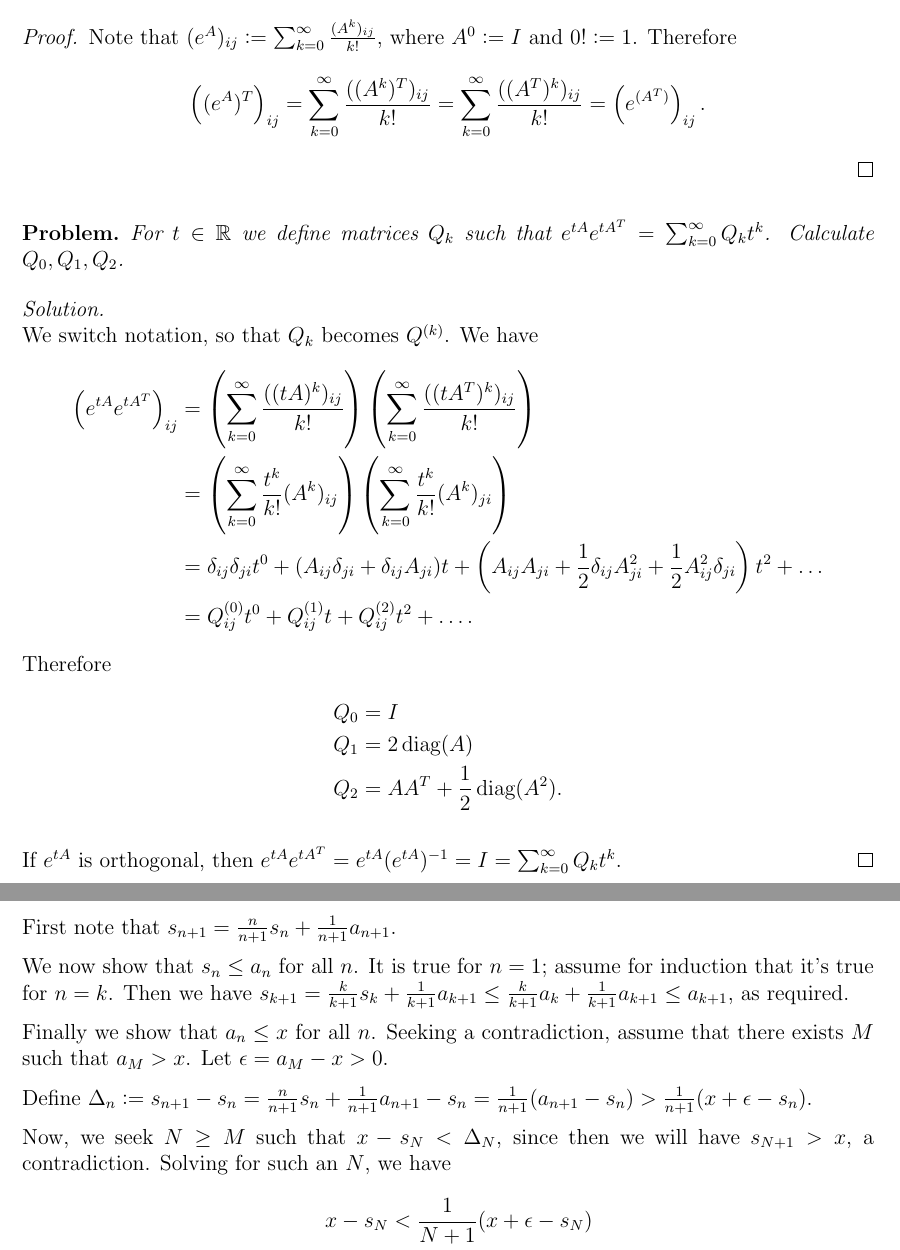
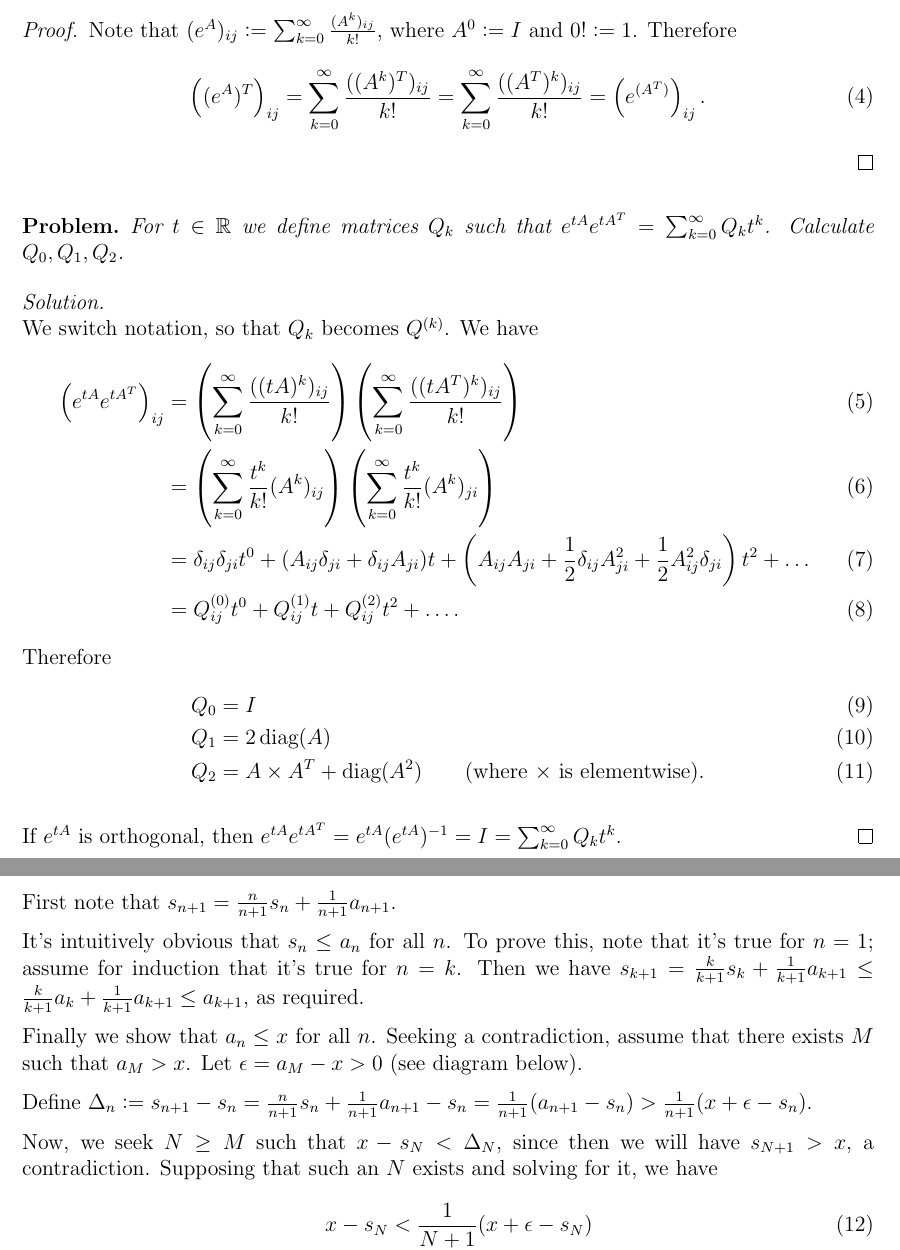
Before and after one commit to dandavison/mathematics, a LaTeX document (misc--cambridge-1a.tex): two parts of pages 4 and 5 of 5 before the commit and two parts of pages 4 and 5 of 6 after it, joined at a grey line, cut so that both start at the same text. Compiled offline with pdfLaTeX.

Commit message:
Cambridge 1A exam -- analysis

```diff
--- a/misc--cambridge-1a.tex
+++ b/misc--cambridge-1a.tex
@@ -73,11 +73,11 @@ We have $z = \cos\theta + i\sin\theta$ and therefore
 \begin{proof}
   Note that $(e^A)_{ij} := \sum_{k=0}^\infty \frac{(A^k)_{ij}}{k!}$, where $A^0 := I$ and
   $0! := 1$.  Therefore
-  \begin{align*}
+  \begin{align}
     \((e^A)^T\)_{ij} = \sum_{k=0}^\infty \frac{((A^k)^T)_{ij}}{k!}
                     = \sum_{k=0}^\infty \frac{((A^T)^k)_{ij}}{k!}
                     = \(e^{(A^T)}\)_{ij} .
-  \end{align*}
+  \end{align}
 \end{proof}
 
 \begin{problem*}
@@ -87,7 +87,7 @@ We have $z = \cos\theta + i\sin\theta$ and therefore
 
 \begin{proof}[Solution]~\\
   We switch notation, so that $Q_k$ becomes $Q^{(k)}$. We have
-  \begin{align*}
+  \begin{align}
     \(e^{tA}e^{tA^T}\)_{ij}
     &=
       \(\sum_{k=0}^\infty\frac{((tA)^k)_{ij}}{k!}\)
@@ -99,13 +99,13 @@ We have $z = \cos\theta + i\sin\theta$ and therefore
       + (A_{ij}\delta_{ji} + \delta_{ij}A_{ji})t
       + \(A_{ij}A_{ji} + \frac{1}{2}\delta_{ij}A^2_{ji} + \frac{1}{2}A^2_{ij}\delta_{ji}\)t^2 + \ldots\\
     &= Q^{(0)}_{ij}t^0 + Q^{(1)}_{ij}t + Q^{(2)}_{ij}t^2 + \ldots.
-  \end{align*}
+  \end{align}
   Therefore
-  \begin{align*}
+  \begin{align}
     Q_0 &= I\\
     Q_1 &= 2\diag(A)\\
-    Q_2 &= AA^T + \frac{1}{2}\diag(A^2).
-  \end{align*}
+    Q_2 &= A \times A^T + \diag(A^2) ~~~~~~\text{(where $\times$ is elementwise)}.
+  \end{align}
 
   If $e^{tA}$ is orthogonal, then
   $e^{tA}e^{tA^T} = e^{tA}(e^{tA})^\1 = I = \sum_{k=0}^\infty Q_kt^k$.
@@ -124,13 +124,13 @@ We have $z = \cos\theta + i\sin\theta$ and therefore
   First note that $s_{n+1} = \frac{n}{n+1}s_n + \frac{1}{n+1}a_{n+1}$.
   % Note that $s_{n+1} = \frac{1}{n+1}\(\sum_{k=1}^na_k + a_{n+1}\) = \frac{n}{n+1}s_n + \frac{1}{n+1}a_{n+1}$.
 
-  We now show that $s_n \leq a_n$ for all $n$. It is true for $n = 1$; assume for induction that
-  it's true for $n = k$. Then we have
+  It's intuitively obvious that $s_n \leq a_n$ for all $n$. To prove this, note that it's true for
+  $n = 1$; assume for induction that it's true for $n = k$. Then we have
   $s_{k+1} = \frac{k}{k+1}s_k + \frac{1}{k+1}a_{k+1} \leq \frac{k}{k+1}a_k + \frac{1}{k+1}a_{k+1}
   \leq a_{k+1}$, as required.
 
   Finally we show that $a_n \leq x$ for all $n$. Seeking a contradiction, assume that there exists
-  $M$ such that $a_M > x$. Let $\epsilon = a_M - x > 0$.
+  $M$ such that $a_M > x$. Let $\epsilon = a_M - x > 0$ (see diagram below).
 
   % Since $(a_n)$ is increasing, we have $a_n - x \geq \epsilon$ for all $n \geq M$.
 
@@ -142,10 +142,9 @@ We have $z = \cos\theta + i\sin\theta$ and therefore
              $.
 
   Now, we seek $N \geq M$ such that $x - s_N < \Delta_N$, since then we will have $s_{N+1} > x$, a
-  contradiction. Solving for such an $N$, we have
-  \begin{align*}
+  contradiction. Supposing that such an $N$ exists and solving for it, we have
+  \begin{align}
     x - s_N &< \frac{1}{N+1}(x + \epsilon - s_N)\\
     s_N\frac{N}{N+1} &> x\frac{N}{N+1} - \frac{\epsilon}{N+1}\\
     s_N &> x  - \epsilon/N.
-  \end{align*}
-  Hm, but we require an expression for $s_N$ that does not depend on $N$. Let's try $\epsilon/M$.
+  \end{align}
```
Also changed, not shown: misc--cambridge-1a.pdf (added), misc--cambridge-1a.tex (38 more changed lines).
